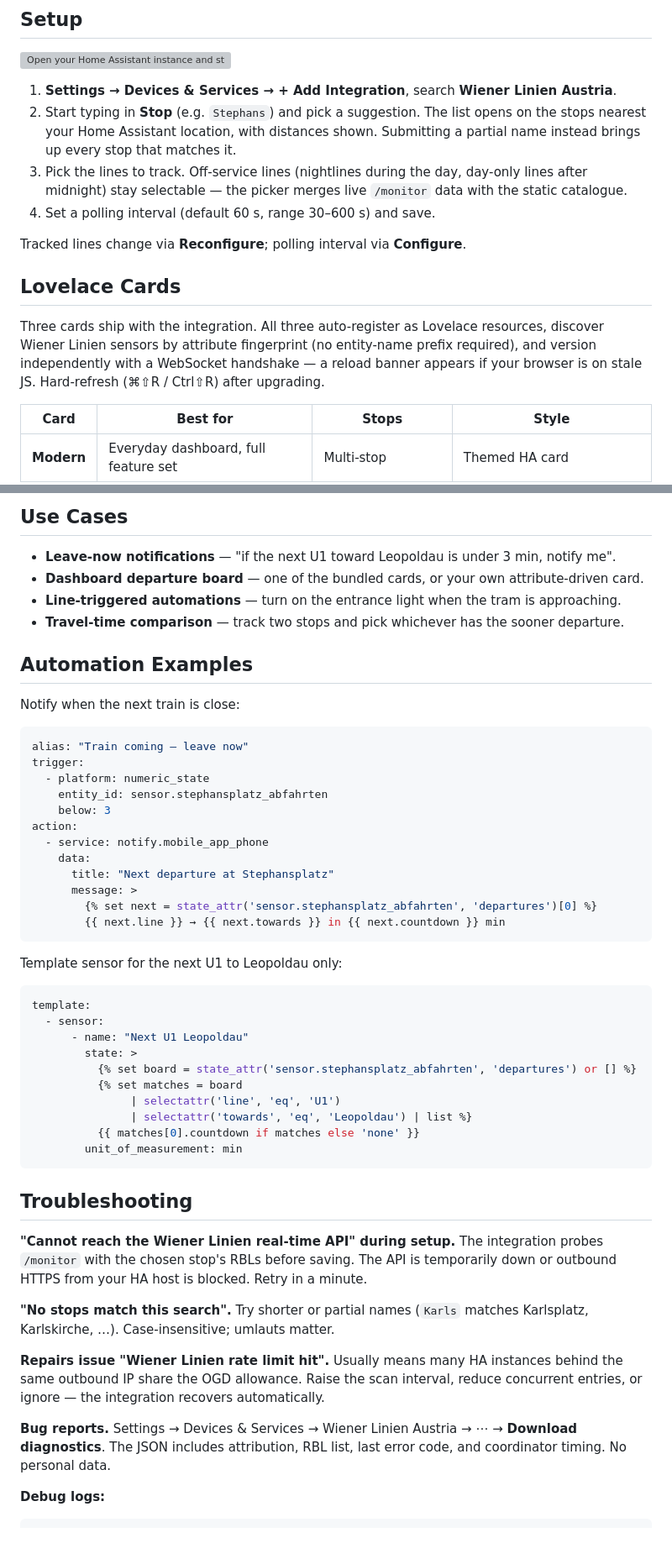
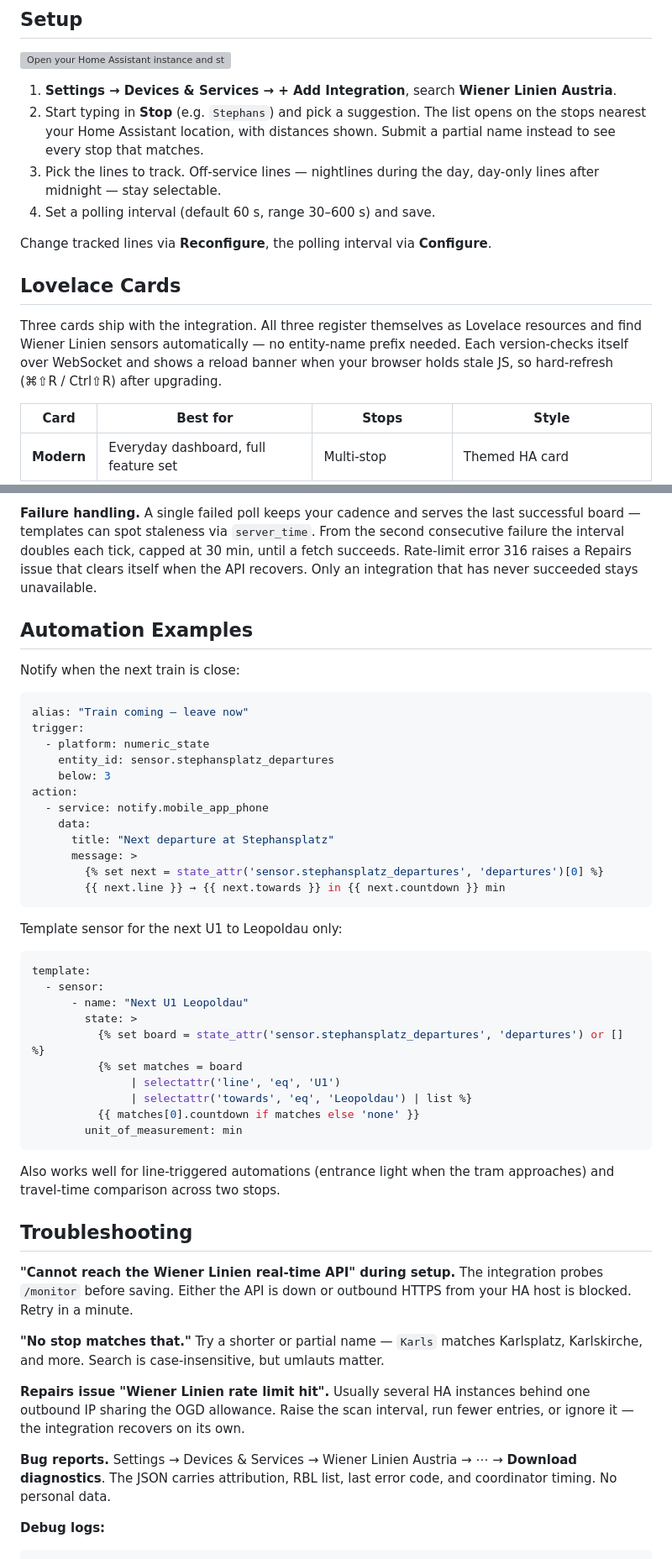
Before and after one commit to rolandzeiner/wiener-linien-austria, a Markdown page: README.md, 2 parts joined by grey strips. Shown at 84% size. GitHub-like rendering; blank space fills up the shorter version; grey boxes are pictures that could not be loaded.

````diff
--- a/README.md
+++ b/README.md
@@ -68,15 +70,15 @@ Copy `custom_components/wiener_linien_austria/` into your HA `config/custom_comp
 [![Open your Home Assistant instance and start setting up a new integration.](https://my.home-assistant.io/badges/config_flow_start.svg)](https://my.home-assistant.io/redirect/config_flow_start/?domain=wiener_linien_austria)
 
 1. **Settings → Devices & Services → + Add Integration**, search **Wiener Linien Austria**.
-2. Start typing in **Stop** (e.g. `Stephans`) and pick a suggestion. The list opens on the stops nearest your Home Assistant location, with distances shown. Submitting a partial name instead brings up every stop that matches it.
-3. Pick the lines to track. Off-service lines (nightlines during the day, day-only lines after midnight) stay selectable — the picker merges live `/monitor` data with the static catalogue.
+2. Start typing in **Stop** (e.g. `Stephans`) and pick a suggestion. The list opens on the stops nearest your Home Assistant location, with distances shown. Submit a partial name instead to see every stop that matches.
+3. Pick the lines to track. Off-service lines — nightlines during the day, day-only lines after midnight — stay selectable.
 4. Set a polling interval (default 60 s, range 30–600 s) and save.
 
-Tracked lines change via **Reconfigure**; polling interval via **Configure**.
+Change tracked lines via **Reconfigure**, the polling interval via **Configure**.
 
 ## Lovelace Cards
 
-Three cards ship with the integration. All three auto-register as Lovelace resources, discover Wiener Linien sensors by attribute fingerprint (no entity-name prefix required), and version independently with a WebSocket handshake — a reload banner appears if your browser is on stale JS. Hard-refresh (⌘⇧R / Ctrl⇧R) after upgrading.
+Three cards ship with the integration. All three register themselves as Lovelace resources and find Wiener Linien sensors automatically — no entity-name prefix needed. Each version-checks itself over WebSocket and shows a reload banner when your browser holds stale JS, so hard-refresh (⌘⇧R / Ctrl⇧R) after upgrading.
 
 | Card | Best for | Stops | Style |
 |---|---|---|---|
@@ -167,10 +173,5 @@ All outbound calls share a **15 s domain-wide cooldown** plus a 30 s per-entry f
 
-## Use Cases
-
-- **Leave-now notifications** — "if the next U1 toward Leopoldau is under 3 min, notify me".
-- **Dashboard departure board** — one of the bundled cards, or your own attribute-driven card.
-- **Line-triggered automations** — turn on the entrance light when the tram is approaching.
-- **Travel-time comparison** — track two stops and pick whichever has the sooner departure.
+**Failure handling.** A single failed poll keeps your cadence and serves the last successful board — templates can spot staleness via `server_time`. From the second consecutive failure the interval doubles each tick, capped at 30 min, until a fetch succeeds. Rate-limit error 316 raises a Repairs issue that clears itself when the API recovers. Only an integration that has never succeeded stays unavailable.
 
 ## Automation Examples
 
@@ -180,14 +181,14 @@ Notify when the next train is close:
 alias: "Train coming — leave now"
 trigger:
   - platform: numeric_state
-    entity_id: sensor.stephansplatz_abfahrten
+    entity_id: sensor.stephansplatz_departures
     below: 3
 action:
   - service: notify.mobile_app_phone
     data:
       title: "Next departure at Stephansplatz"
       message: >
-        {% set next = state_attr('sensor.stephansplatz_abfahrten', 'departures')[0] %}
+        {% set next = state_attr('sensor.stephansplatz_departures', 'departures')[0] %}
         {{ next.line }} → {{ next.towards }} in {{ next.countdown }} min
 ```
 
@@ -198,7 +199,7 @@ template:
   - sensor:
       - name: "Next U1 Leopoldau"
         state: >
-          {% set board = state_attr('sensor.stephansplatz_abfahrten', 'departures') or [] %}
+          {% set board = state_attr('sensor.stephansplatz_departures', 'departures') or [] %}
           {% set matches = board
                | selectattr('line', 'eq', 'U1')
                | selectattr('towards', 'eq', 'Leopoldau') | list %}
@@ -206,15 +207,17 @@ template:
         unit_of_measurement: min
 ```
 
+Also works well for line-triggered automations (entrance light when the tram approaches) and travel-time comparison across two stops.
+
 ## Troubleshooting
 
-**"Cannot reach the Wiener Linien real-time API" during setup.** The integration probes `/monitor` with the chosen stop's RBLs before saving. The API is temporarily down or outbound HTTPS from your HA host is blocked. Retry in a minute.
+**"Cannot reach the Wiener Linien real-time API" during setup.** The integration probes `/monitor` before saving. Either the API is down or outbound HTTPS from your HA host is blocked. Retry in a minute.
 
-**"No stops match this search".** Try shorter or partial names (`Karls` matches Karlsplatz, Karlskirche, …). Case-insensitive; umlauts matter.
+**"No stop matches that."** Try a shorter or partial name — `Karls` matches Karlsplatz, Karlskirche, and more. Search is case-insensitive, but umlauts matter.
 
-**Repairs issue "Wiener Linien rate limit hit".** Usually means many HA instances behind the same outbound IP share the OGD allowance. Raise the scan interval, reduce concurrent entries, or ignore — the integration recovers automatically.
+**Repairs issue "Wiener Linien rate limit hit".** Usually several HA instances behind one outbound IP sharing the OGD allowance. Raise the scan interval, run fewer entries, or ignore it — the integration recovers on its own.
 
-**Bug reports.** Settings → Devices & Services → Wiener Linien Austria → ⋯ → **Download diagnostics**. The JSON includes attribution, RBL list, last error code, and coordinator timing. No personal data.
+**Bug reports.** Settings → Devices & Services → Wiener Linien Austria → ⋯ → **Download diagnostics**. The JSON carries attribution, RBL list, last error code, and coordinator timing. No personal data.
 
 **Debug logs:**
 
````
Also changed, not shown: other parts of README.md (+33 -27 lines).
